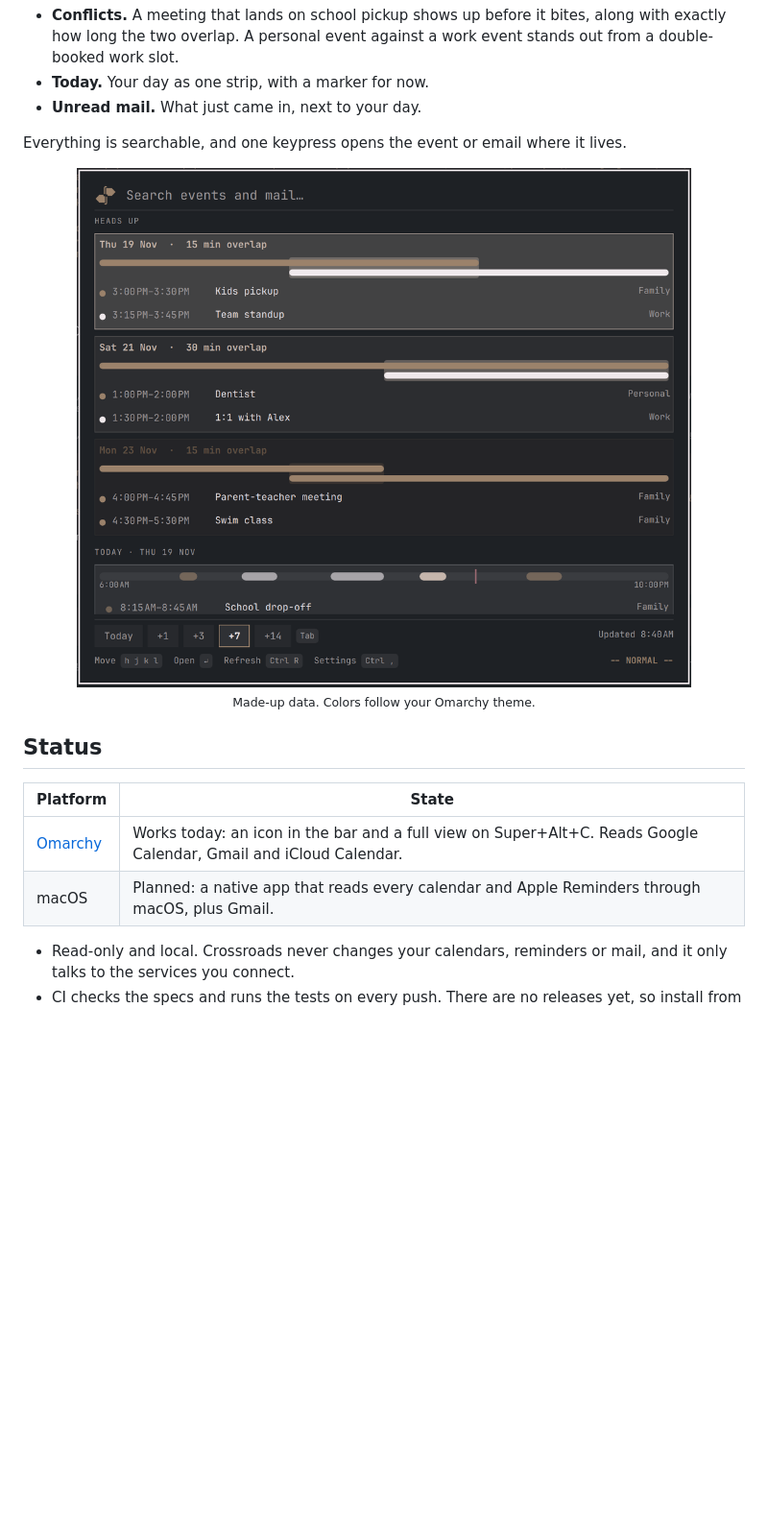
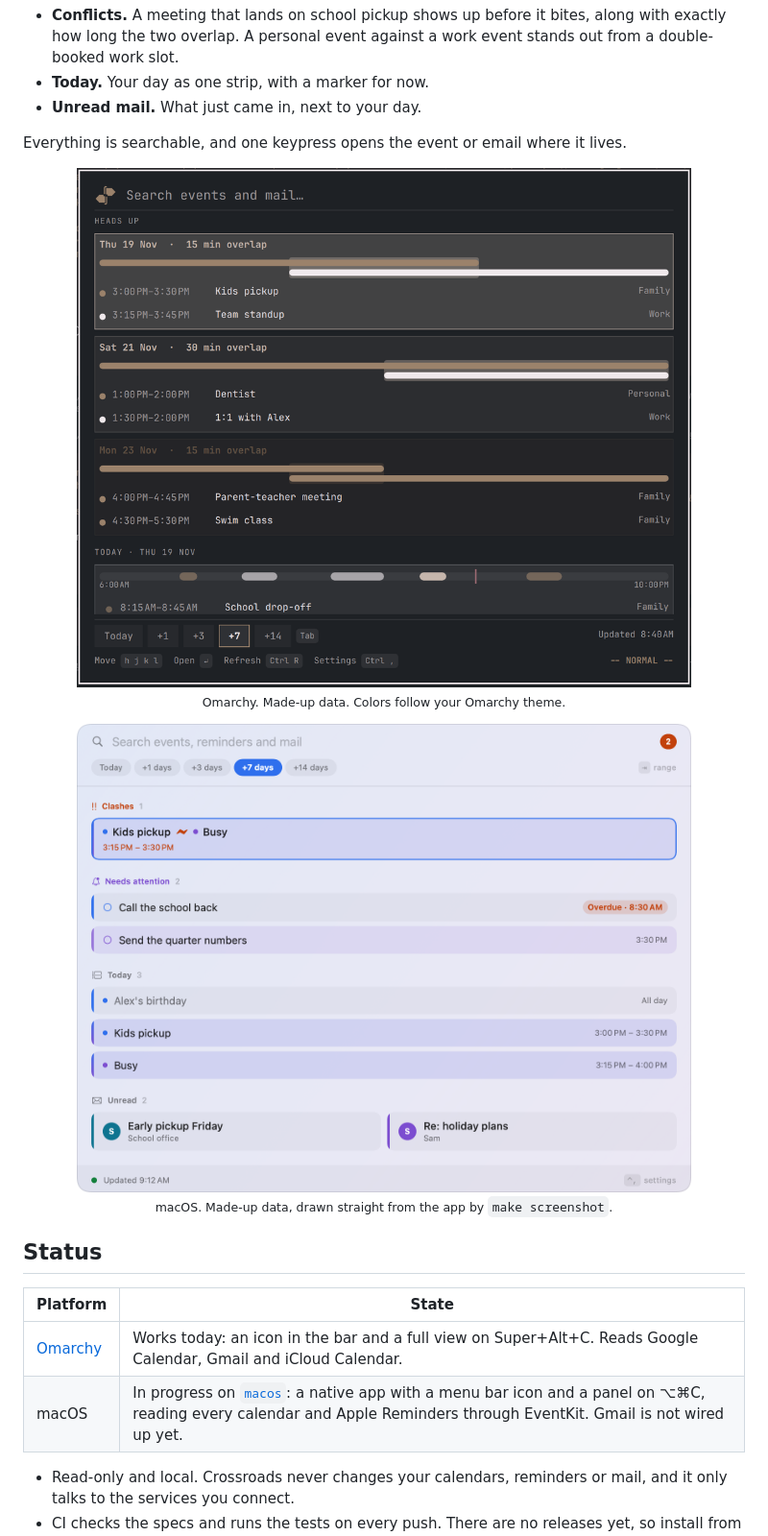
Before and after one commit to georgef-dev/crossroads, a Markdown page: README.md, the part around the change. Shown at 96% size. Rendered like a GitHub page; pictures changed too: assets/screenshot-macos.png (added); blank space fills up the shorter version.

```diff
--- a/README.md
+++ b/README.md
@@ -19,8 +19,13 @@ Crossroads brings into focus what needs your attention right now.
 Everything is searchable, and one keypress opens the event or email where it lives.
 
 <p align="center">
-  <img src="assets/screenshot.png" alt="The Crossroads view: overlap cards for the week, today's strip, and the range picker. All data is made up." width="640">
-  <br><sub>Made-up data. Colors follow your Omarchy theme.</sub>
+  <img src="assets/screenshot.png" alt="Crossroads on Omarchy: overlap cards for the week, today's strip, and the range picker. All data is made up." width="640">
+  <br><sub>Omarchy. Made-up data. Colors follow your Omarchy theme.</sub>
+</p>
+
+<p align="center">
+  <img src="assets/screenshot-macos.png" alt="Crossroads on macOS: a clash between kids pickup and a work block, the reminders that need attention, today, and unread mail. All data is made up." width="640">
+  <br><sub>macOS. Made-up data, drawn straight from the app by <code>make screenshot</code>.</sub>
 </p>
 
 ## Status
@@ -28,7 +33,7 @@ Everything is searchable, and one keypress opens the event or email where it liv
 | Platform | State |
 | --- | --- |
 | [Omarchy](omarchy/README.md) | Works today: an icon in the bar and a full view on Super+Alt+C. Reads Google Calendar, Gmail and iCloud Calendar. |
-| macOS | Planned: a native app that reads every calendar and Apple Reminders through macOS, plus Gmail. |
+| macOS | In progress on [`macos`](../../tree/macos): a native app with a menu bar icon and a panel on ⌥⌘C, reading every calendar and Apple Reminders through EventKit. Gmail is not wired up yet. |
 
 - Read-only and local. Crossroads never changes your calendars, reminders or mail, and it only talks to the services you connect.
 - CI checks the specs and runs the tests on every push. There are no releases yet, so install from source.
```
Also changed, not shown: 6 other files.
